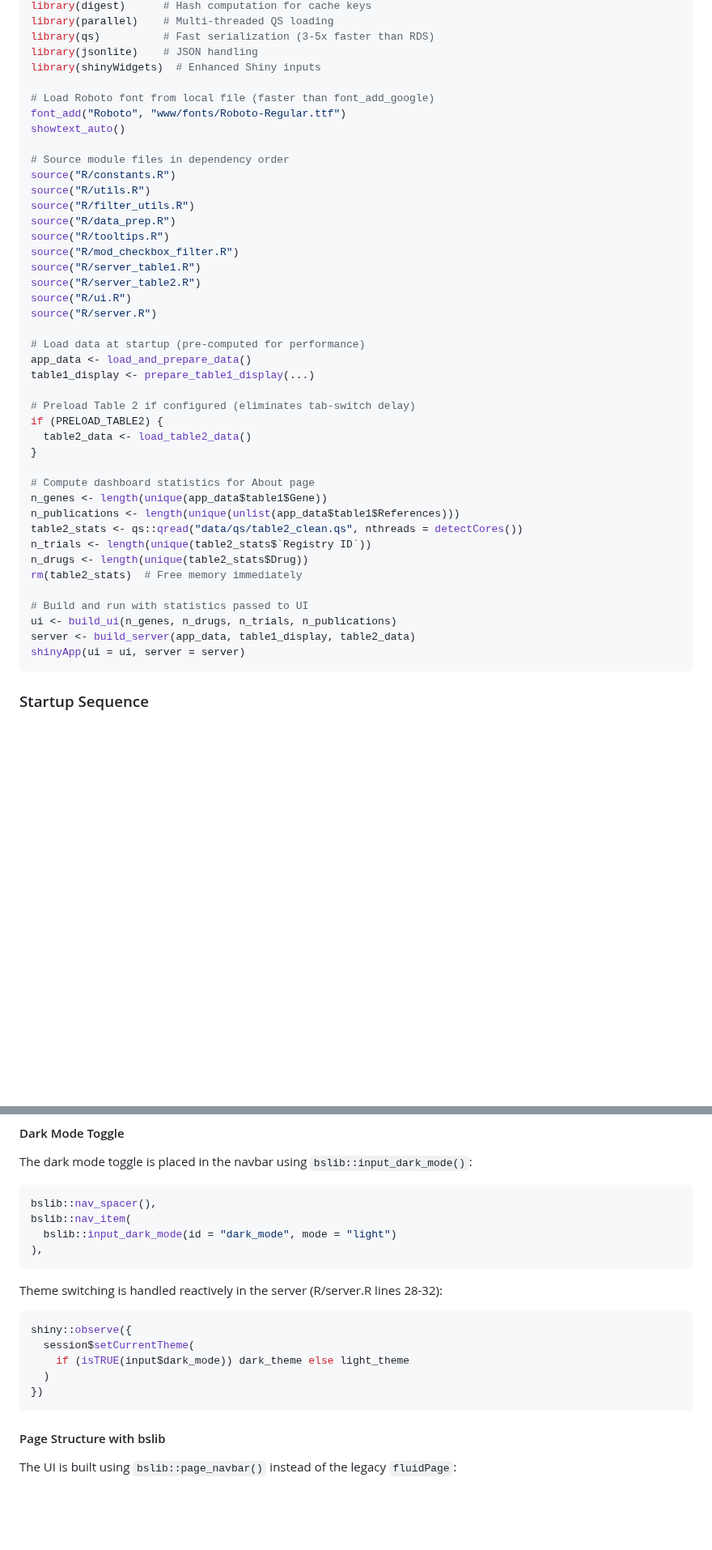
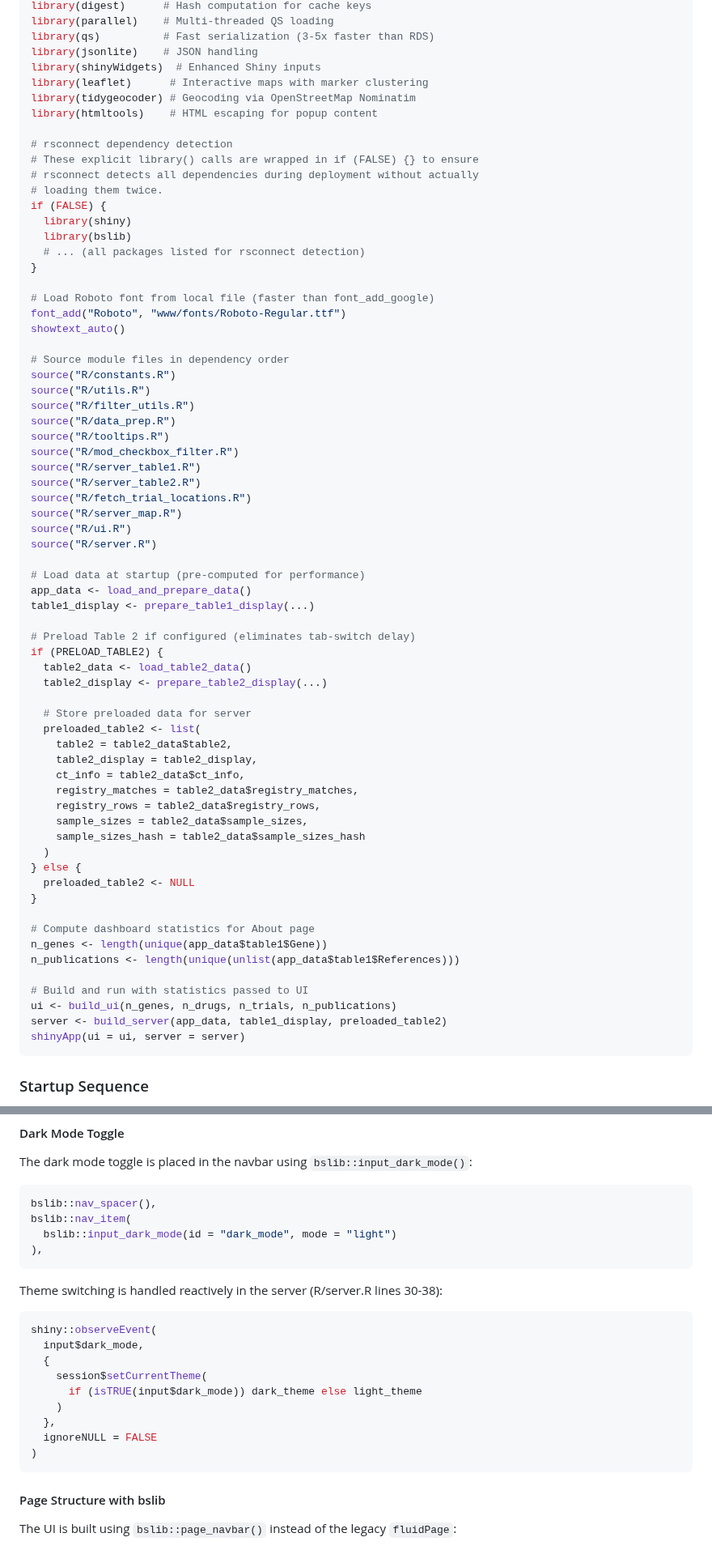
Before and after one commit to mathieubpoiriericm/icm-dashboard, a Markdown page: docs/dashboard-technical-documentation.md, 2 parts joined by grey strips. Shown at 81% size. Drawn GitHub-style; blank space fills up the shorter version.

````diff
--- a/docs/dashboard-technical-documentation.md
+++ b/docs/dashboard-technical-documentation.md
@@ -202,6 +202,19 @@ library(parallel)    # Multi-threaded QS loading
 library(qs)          # Fast serialization (3-5x faster than RDS)
 library(jsonlite)    # JSON handling
 library(shinyWidgets)  # Enhanced Shiny inputs
+library(leaflet)      # Interactive maps with marker clustering
+library(tidygeocoder) # Geocoding via OpenStreetMap Nominatim
+library(htmltools)    # HTML escaping for popup content
+
+# rsconnect dependency detection
+# These explicit library() calls are wrapped in if (FALSE) {} to ensure
+# rsconnect detects all dependencies during deployment without actually
+# loading them twice.
+if (FALSE) {
+  library(shiny)
+  library(bslib)
+  # ... (all packages listed for rsconnect detection)
+}
 
 # Load Roboto font from local file (faster than font_add_google)
 font_add("Roboto", "www/fonts/Roboto-Regular.ttf")
@@ -216,6 +229,8 @@ source("R/tooltips.R")
 source("R/mod_checkbox_filter.R")
 source("R/server_table1.R")
 source("R/server_table2.R")
+source("R/fetch_trial_locations.R")
+source("R/server_map.R")
 source("R/ui.R")
 source("R/server.R")
 
@@ -226,19 +241,29 @@ table1_display <- prepare_table1_display(...)
 # Preload Table 2 if configured (eliminates tab-switch delay)
 if (PRELOAD_TABLE2) {
   table2_data <- load_table2_data()
+  table2_display <- prepare_table2_display(...)
+
+  # Store preloaded data for server
+  preloaded_table2 <- list(
+    table2 = table2_data$table2,
+    table2_display = table2_display,
+    ct_info = table2_data$ct_info,
+    registry_matches = table2_data$registry_matches,
+    registry_rows = table2_data$registry_rows,
+    sample_sizes = table2_data$sample_sizes,
+    sample_sizes_hash = table2_data$sample_sizes_hash
+  )
+} else {
+  preloaded_table2 <- NULL
 }
 
 # Compute dashboard statistics for About page
 n_genes <- length(unique(app_data$table1$Gene))
 n_publications <- length(unique(unlist(app_data$table1$References)))
-table2_stats <- qs::qread("data/qs/table2_clean.qs", nthreads = detectCores())
-n_trials <- length(unique(table2_stats$`Registry ID`))
-n_drugs <- length(unique(table2_stats$Drug))
-rm(table2_stats)  # Free memory immediately
 
 # Build and run with statistics passed to UI
 ui <- build_ui(n_genes, n_drugs, n_trials, n_publications)
-server <- build_server(app_data, table1_display, table2_data)
+server <- build_server(app_data, table1_display, preloaded_table2)
 shinyApp(ui = ui, server = server)
 ```
 
@@ -711,14 +736,18 @@ bslib::nav_item(
 ),
 ```
 
-Theme switching is handled reactively in the server (R/server.R lines 28-32):
+Theme switching is handled reactively in the server (R/server.R lines 30-38):
 
 ```r
-shiny::observe({
-  session$setCurrentTheme(
-    if (isTRUE(input$dark_mode)) dark_theme else light_theme
-  )
-})
+shiny::observeEvent(
+  input$dark_mode,
+  {
+    session$setCurrentTheme(
+      if (isTRUE(input$dark_mode)) dark_theme else light_theme
+    )
+  },
+  ignoreNULL = FALSE
+)
 ```
 
 #### Page Structure with bslib
````
Also changed, not shown: other parts of docs/dashboard-technical-documentation.md (+43 -17 lines).
